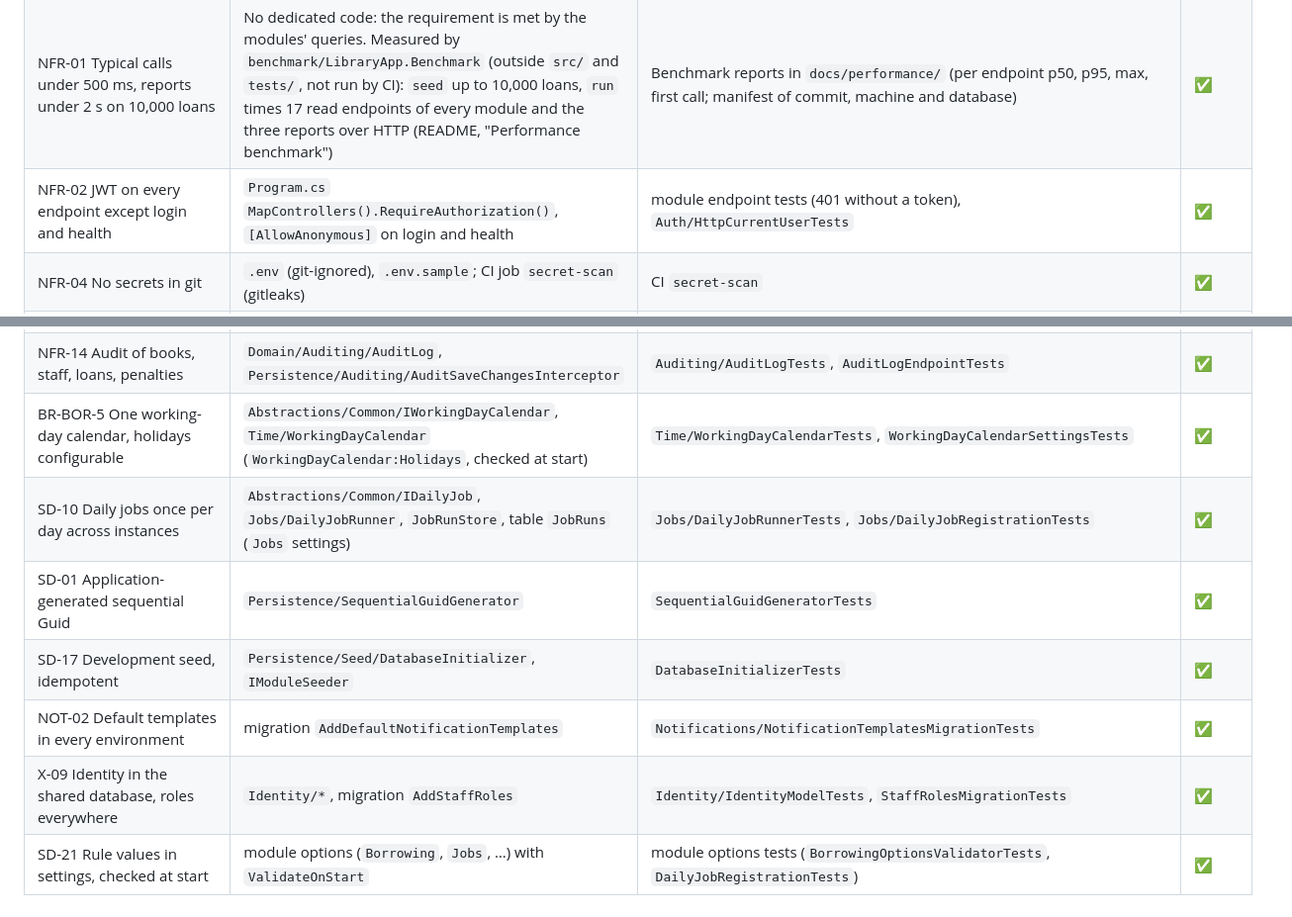
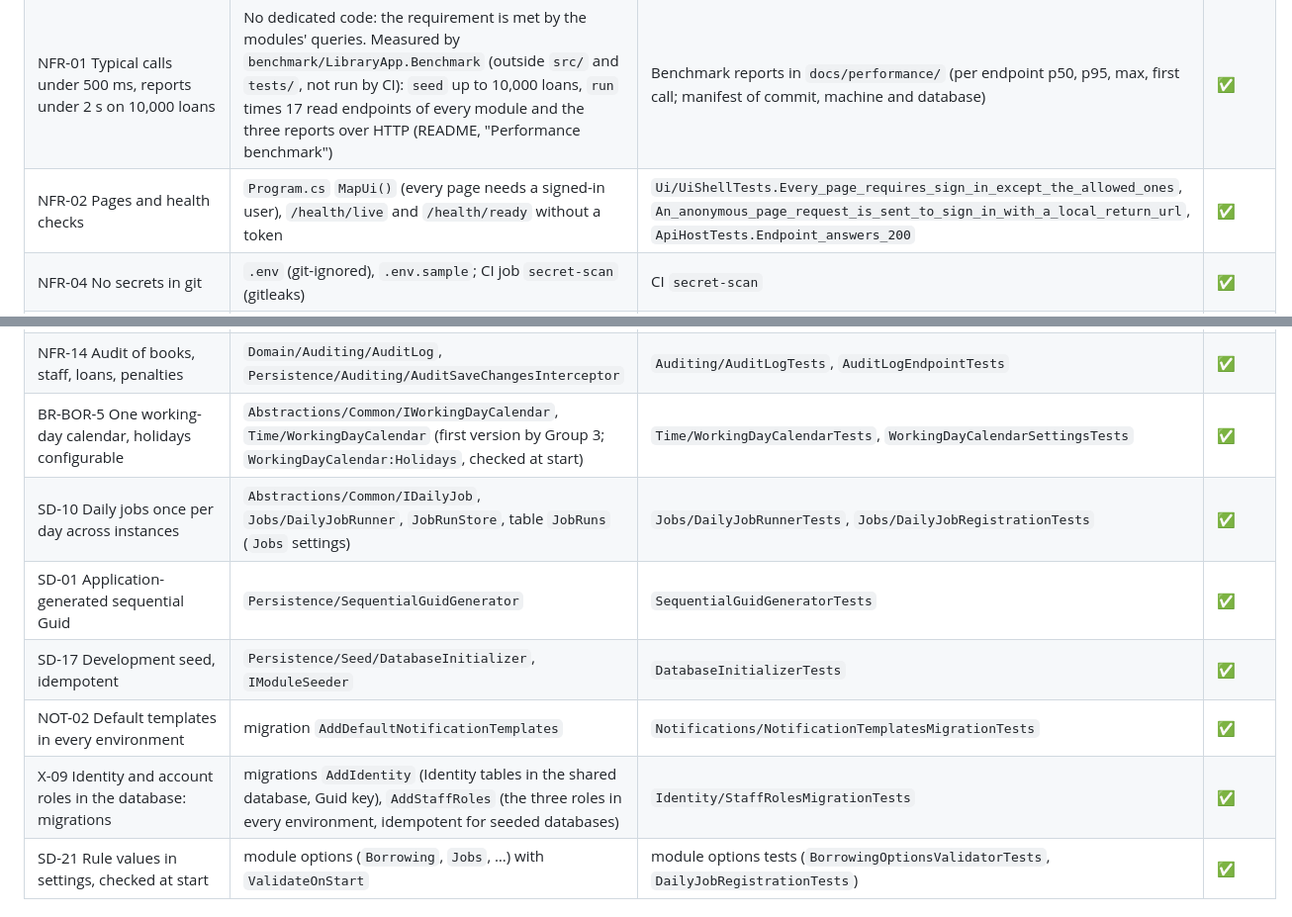
Before and after one commit to 0xVahe/LibraryApp, a Markdown page: docs/traceability.md, 2 parts joined by grey strips. Shown at 99% size. Drawn GitHub-style.

Commit message:
docs(staff): move the X-09 Identity row to Module 2, keep the migrations for the Integration Owner (D7)

```diff
--- a/docs/traceability.md
+++ b/docs/traceability.md
@@ -12,7 +12,7 @@ Status: ✅ implemented and tested · 🟡 implemented, test pending · ⏳ not
 | INT-07 Events carry ids, not entities | `Domain/Events/*` (8 records) | `Domain.Tests/Events/DomainEventRulesTests` | ✅ |
 | SD-06…08 Delivered once per handler, retried, dead letters | `OutboxDispatcher`, `ProcessedEvents` inbox, `OutboxHealthCheck` | `OutboxTests` | ✅ |
 | NFR-01 Typical calls under 500 ms, reports under 2 s on 10,000 loans | No dedicated code: the requirement is met by the modules' queries. Measured by `benchmark/LibraryApp.Benchmark` (outside `src/` and `tests/`, not run by CI): `seed` up to 10,000 loans, `run` times 17 read endpoints of every module and the three reports over HTTP (README, "Performance benchmark") | Benchmark reports in `docs/performance/` (per endpoint p50, p95, max, first call; manifest of commit, machine and database) | ✅ |
-| NFR-02 JWT on every endpoint except login and health | `Program.cs` `MapControllers().RequireAuthorization()`, `[AllowAnonymous]` on login and health | module endpoint tests (401 without a token), `Auth/HttpCurrentUserTests` | ✅ |
+| NFR-02 Pages and health checks | `Program.cs` `MapUi()` (every page needs a signed-in user), `/health/live` and `/health/ready` without a token | `Ui/UiShellTests.Every_page_requires_sign_in_except_the_allowed_ones`, `An_anonymous_page_request_is_sent_to_sign_in_with_a_local_return_url`, `ApiHostTests.Endpoint_answers_200` | ✅ |
 | NFR-04 No secrets in git | `.env` (git-ignored), `.env.sample`; CI job `secret-scan` (gitleaks) | CI `secret-scan` | ✅ |
 | NFR-07 Errors as ProblemDetails, no stack trace | `Api/ErrorHandling/GlobalExceptionHandler`, `HttpErrors`, `UseStatusCodePages` | `Api.IntegrationTests/ErrorHandlingTests`, `Application.Tests/Common/ErrorCatalogTests`, `CommonErrorsTests`, `Domain.Tests/Common/ErrorTests` | ✅ |
 | NFR-08 FK, unique indexes, transactions | `Persistence/LibraryDbContext`, `Conventions/LibraryModelConventions`, `UnitOfWork`, `SqlServerApplicationLock` | `Persistence/ModelConventionsTests`, `UnitOfWorkTests`, `UnitOfWorkReferenceTests`, `ApplicationLockTests` | ✅ |
@@ -22,12 +22,12 @@ Status: ✅ implemented and tested · 🟡 implemented, test pending · ⏳ not
 | NFR-12 ISO 8601 UTC, Asia/Yerevan | `IClock`, `Time/SystemClock` (`Time:TimeZoneId`), `Converters/UtcDateTimeConverters` | `Time/SystemClockTests`, `Persistence/UtcDateTimeConverterTests` | ✅ |
 | NFR-13 One-command start | `docker-compose.yml`, `src/LibraryApp.Api/Dockerfile`, `/health/live`, `/health/ready` | `ApiHostTests` (health 200); manual `docker compose up --build` | ✅ |
 | NFR-14 Audit of books, staff, loans, penalties | `Domain/Auditing/AuditLog`, `Persistence/Auditing/AuditSaveChangesInterceptor` | `Auditing/AuditLogTests`, `AuditLogEndpointTests` | ✅ |
-| BR-BOR-5 One working-day calendar, holidays configurable | `Abstractions/Common/IWorkingDayCalendar`, `Time/WorkingDayCalendar` (`WorkingDayCalendar:Holidays`, checked at start) | `Time/WorkingDayCalendarTests`, `WorkingDayCalendarSettingsTests` | ✅ |
+| BR-BOR-5 One working-day calendar, holidays configurable | `Abstractions/Common/IWorkingDayCalendar`, `Time/WorkingDayCalendar` (first version by Group 3; `WorkingDayCalendar:Holidays`, checked at start) | `Time/WorkingDayCalendarTests`, `WorkingDayCalendarSettingsTests` | ✅ |
 | SD-10 Daily jobs once per day across instances | `Abstractions/Common/IDailyJob`, `Jobs/DailyJobRunner`, `JobRunStore`, table `JobRuns` (`Jobs` settings) | `Jobs/DailyJobRunnerTests`, `Jobs/DailyJobRegistrationTests` | ✅ |
 | SD-01 Application-generated sequential Guid | `Persistence/SequentialGuidGenerator` | `SequentialGuidGeneratorTests` | ✅ |
 | SD-17 Development seed, idempotent | `Persistence/Seed/DatabaseInitializer`, `IModuleSeeder` | `DatabaseInitializerTests` | ✅ |
 | NOT-02 Default templates in every environment | migration `AddDefaultNotificationTemplates` | `Notifications/NotificationTemplatesMigrationTests` | ✅ |
-| X-09 Identity in the shared database, roles everywhere | `Identity/*`, migration `AddStaffRoles` | `Identity/IdentityModelTests`, `StaffRolesMigrationTests` | ✅ |
+| X-09 Identity and account roles in the database: migrations | migrations `AddIdentity` (Identity tables in the shared database, Guid key), `AddStaffRoles` (the three roles in every environment, idempotent for seeded databases) | `Identity/StaffRolesMigrationTests` | ✅ |
 | SD-21 Rule values in settings, checked at start | module options (`Borrowing`, `Jobs`, …) with `ValidateOnStart` | module options tests (`BorrowingOptionsValidatorTests`, `DailyJobRegistrationTests`) | ✅ |
 
 ## Module sections (owners fill in)
```
Also changed, not shown: other parts of docs/traceability.md (+2 -0 lines).
